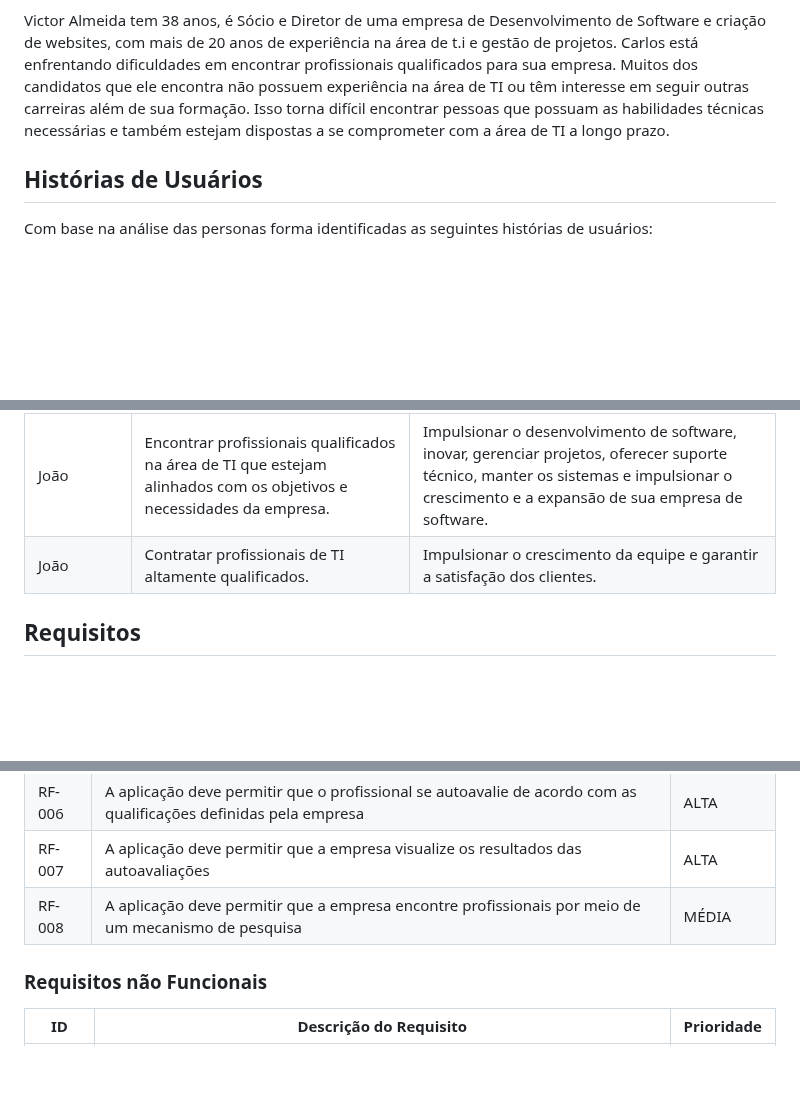
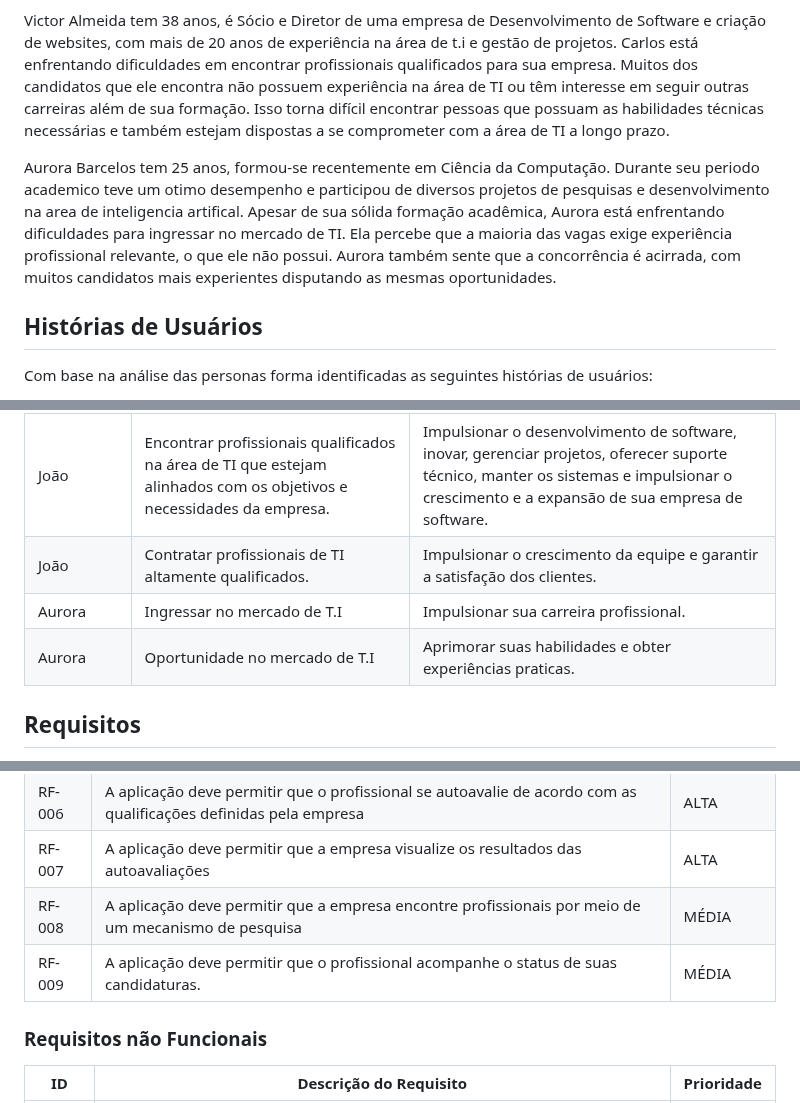
Before and after one commit to ICEI-PUC-Minas-PMV-ADS/pmv-ads-2023-2-e2-proj-int-t5-eixo_2_grupo_5, a Markdown page: docs/02-Especificação do Projeto.md, 3 parts joined by grey strips. GitHub-like rendering; blank space fills up the shorter version.

```diff
--- a/docs/02-Especificação do Projeto.md
+++ b/docs/02-Especificação do Projeto.md
@@ -14,6 +14,8 @@ Albano tem 52 anos, é engenheiro agrônomo e sócio em uma *startup* que desenv
 
 Victor Almeida tem 38 anos, é Sócio e Diretor de uma empresa de Desenvolvimento de Software e criação de websites, com mais de 20 anos de experiência na área de t.i e gestão de projetos. Carlos está enfrentando dificuldades em encontrar profissionais qualificados para sua empresa. Muitos dos candidatos que ele encontra não possuem experiência na área de TI ou têm interesse em seguir outras carreiras além de sua formação. Isso torna difícil encontrar pessoas que possuam as habilidades técnicas necessárias e também estejam dispostas a se comprometer com a área de TI a longo prazo.
 
+Aurora Barcelos tem 25 anos, formou-se recentemente em Ciência da Computação. Durante seu periodo academico teve um otimo desempenho e participou de diversos projetos de pesquisas e desenvolvimento na area de inteligencia artifical. Apesar de sua sólida formação acadêmica, Aurora está enfrentando dificuldades para ingressar no mercado de TI. Ela percebe que a maioria das vagas exige experiência profissional relevante, o que ele não possui. Aurora também sente que a concorrência é acirrada, com muitos candidatos mais experientes disputando as mesmas oportunidades.
+
 ## Histórias de Usuários
 
 Com base na análise das personas forma identificadas as seguintes histórias de usuários:
@@ -25,7 +27,10 @@ Com base na análise das personas forma identificadas as seguintes histórias de
 |Albano              | Anunciar vagas de trabalho | Selecionar profissionais com o perfil desejado pela minha empresa |
 |Albano              | Localizar profissionais a partir das suas habilidades ("hard skills") | Convidar pessoas a ingressar na empresa sem precisar anunciar uma vaga na plataforma |
 |João                | Encontrar profissionais qualificados na área de TI que estejam alinhados com os objetivos e necessidades da empresa. | Impulsionar o desenvolvimento de software, inovar, gerenciar projetos, oferecer suporte técnico, manter os sistemas e impulsionar o crescimento e a expansão de sua empresa de software. |
-|João                 | Contratar profissionais de TI altamente qualificados. |  Impulsionar o crescimento da equipe e garantir a satisfação dos clientes. |
+|João                | Contratar profissionais de TI altamente qualificados. |  Impulsionar o crescimento da equipe e garantir a satisfação dos clientes. |
+|Aurora              | Ingressar no mercado de T.I | Impulsionar sua carreira profissional. |
+|Aurora              | Oportunidade no mercado de T.I | Aprimorar suas habilidades e obter experiências praticas. |
+
 ## Requisitos
 
 As tabelas que se seguem apresentam os requisitos funcionais e não funcionais que detalham o escopo do projeto.
@@ -42,6 +47,7 @@ As tabelas que se seguem apresentam os requisitos funcionais e não funcionais q
 |RF-006| A aplicação deve permitir que o profissional se autoavalie de acordo com as qualificações definidas pela empresa | ALTA |
 |RF-007| A aplicação deve permitir que a empresa visualize os resultados das autoavaliações | ALTA |
 |RF-008| A aplicação deve permitir que a empresa encontre profissionais por meio de um mecanismo de pesquisa  | MÉDIA |
+|RF-009| A aplicação deve permitir que o profissional acompanhe o status de suas candidaturas. | MÉDIA |
 
 ### Requisitos não Funcionais
 
```
